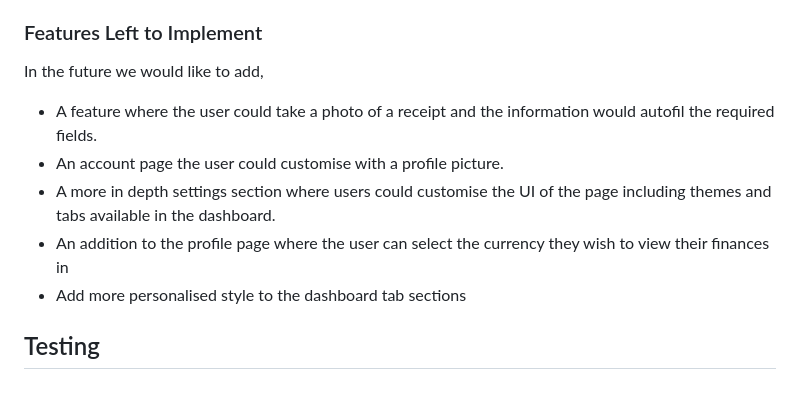
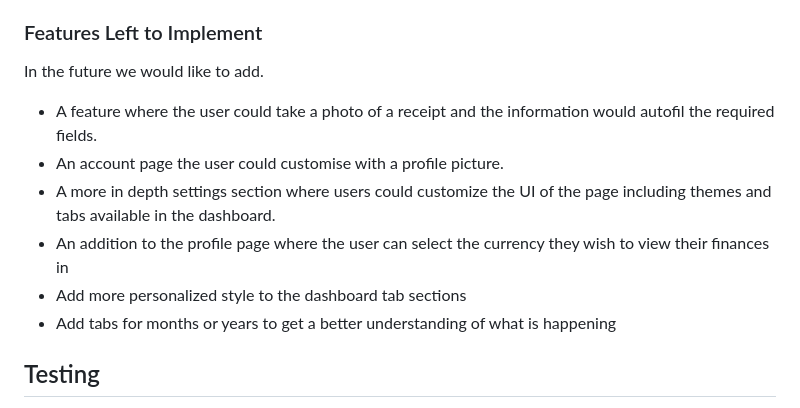
Before and after one commit to douglas86/january-hackathon-team8, a Markdown page: README.md, the part around the change. GitHub-like rendering.

Commit message:
add extra features for future use

```diff
--- a/README.md
+++ b/README.md
@@ -244,13 +244,14 @@ The website is designed using following technologies: HTML, CSS, Bootstrap, Java
 
 ### Features Left to Implement
 
-In the future we would like to add,
+In the future we would like to add.
 
 * A feature where the user could take a photo of a receipt and the information would autofil the required fields.
 * An account page the user could customise with a profile picture.
-* A more in depth settings section where users could customise the UI of the page including themes and tabs available in the dashboard.
+* A more in depth settings section where users could customize the UI of the page including themes and tabs available in the dashboard.
 * An addition to the profile page where the user can select the currency they wish to view their finances in
-* Add more personalised style to the dashboard tab sections
+* Add more personalized style to the dashboard tab sections
+* Add tabs for months or years to get a better understanding of what is happening
 
 ## Testing
 
```
